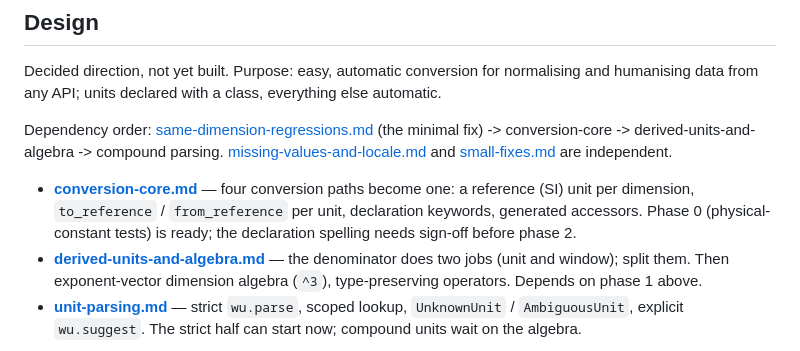
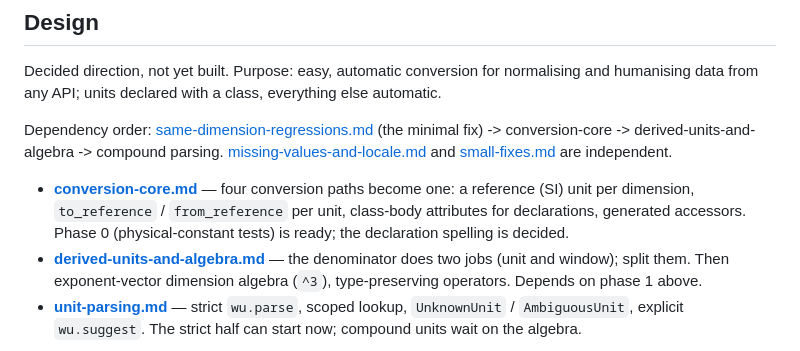
Before and after one commit to noblecloud/WeatherUnits, a Markdown page: docs/tasks/README.md, the part around the change. Drawn GitHub-style.

Commit message:
docs(tasks): unit declarations use class-body attributes
Co-Authored-By: Claude Opus 5.5 <noreply@anthropic.com>
Claude-Session: https://claude.ai/code/session_01NvrYwxAew19oVrRs8UhykZ

```diff
--- a/docs/tasks/README.md
+++ b/docs/tasks/README.md
@@ -99,8 +99,8 @@ parsing. [missing-values-and-locale.md](missing-values-and-locale.md) and
 
 - **[conversion-core.md](conversion-core.md)** — four conversion paths become
   one: a reference (SI) unit per dimension, `to_reference` / `from_reference`
-  per unit, declaration keywords, generated accessors. Phase 0 (physical-constant
-  tests) is ready; the declaration spelling needs sign-off before phase 2.
+  per unit, class-body attributes for declarations, generated accessors. Phase 0
+  (physical-constant tests) is ready; the declaration spelling is decided.
 - **[derived-units-and-algebra.md](derived-units-and-algebra.md)** — the
   denominator does two jobs (unit and window); split them. Then exponent-vector
   dimension algebra (`^3`), type-preserving operators. Depends on phase 1 above.
```
Also changed, not shown: docs/tasks/conversion-core.md (+33 -12 lines).
